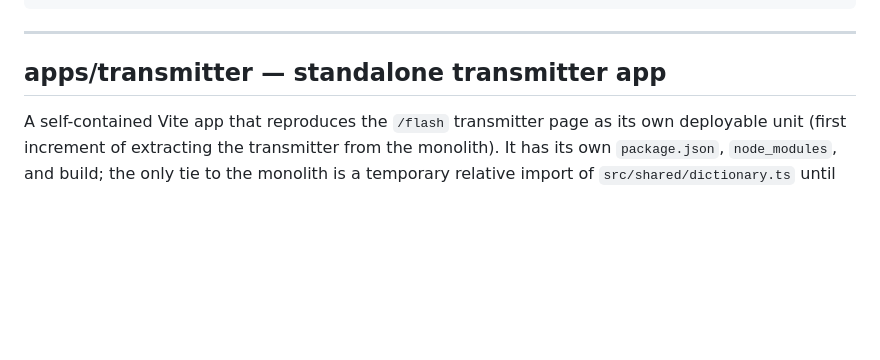
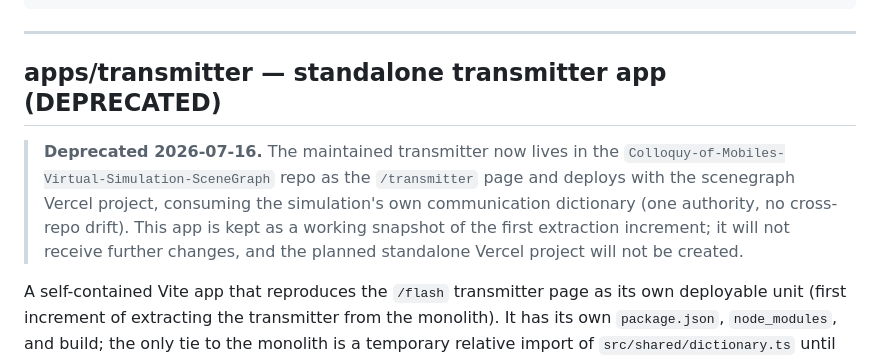
Before and after one commit to tj60647/Colloquy-of-Mobiles-Virtual-Transceiver, a Markdown page: README.md, the part around the change. Rendered like a GitHub page; blank space fills up the shorter version.

Commit message:
docs: apps/transmitter is deprecated — the maintained transmitter lives in the SceneGraph repo
The /transmitter page in Colloquy-of-Mobiles-Virtual-Simulation-SceneGraph
deploys with the scenegraph Vercel project and consumes the simulation's own
communication dictionary (one authority, no cross-repo drift). apps/transmitter
stays as a frozen snapshot of the first extraction increment; ROADMAP Phase 8's
remaining items are superseded.

Co-Authored-By: Claude Fable 5 <noreply@anthropic.com>

```diff
--- a/README.md
+++ b/README.md
@@ -319,7 +319,15 @@ apps/
 
 ---
 
-## apps/transmitter — standalone transmitter app
+## apps/transmitter — standalone transmitter app (DEPRECATED)
+
+> **Deprecated 2026-07-16.** The maintained transmitter now lives in the
+> `Colloquy-of-Mobiles-Virtual-Simulation-SceneGraph` repo as the
+> `/transmitter` page and deploys with the scenegraph Vercel project,
+> consuming the simulation's own communication dictionary (one authority,
+> no cross-repo drift). This app is kept as a working snapshot of the first
+> extraction increment; it will not receive further changes, and the planned
+> standalone Vercel project will not be created.
 
 A self-contained Vite app that reproduces the `/flash` transmitter page as its
 own deployable unit (first increment of extracting the transmitter from the
```
Also changed, not shown: ROADMAP.md (+6 -1 lines).
